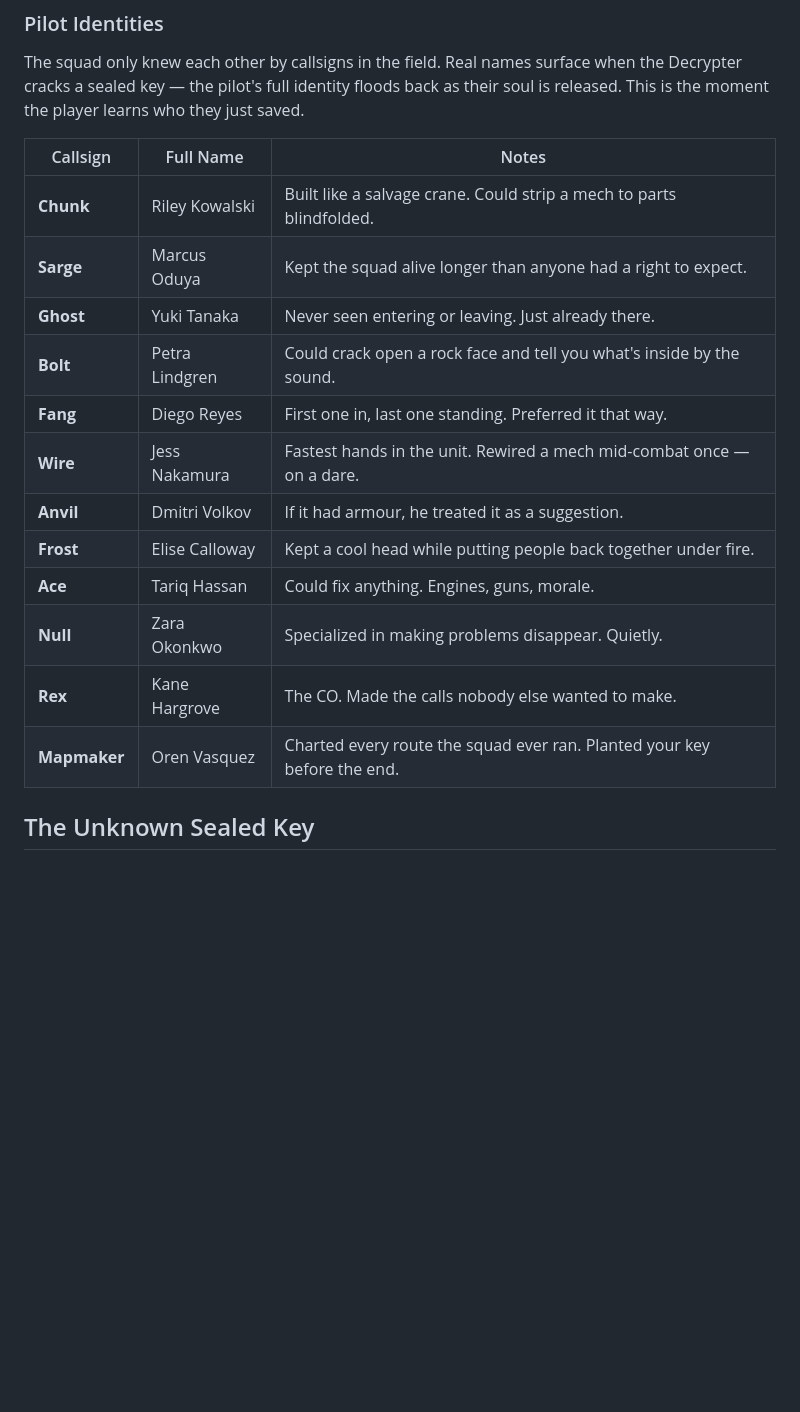
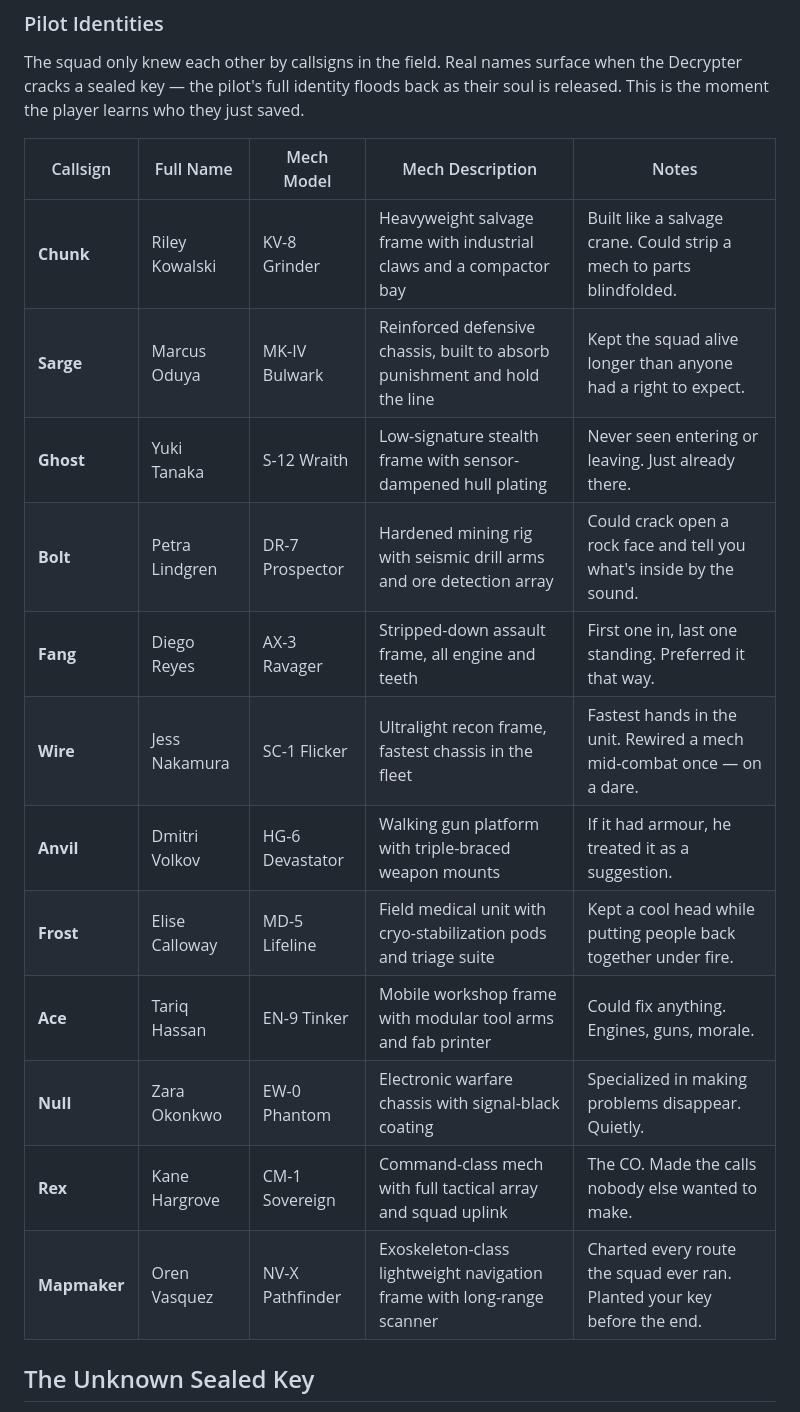
Before and after one commit to ghost-in-the-git/combobreaker_V7, a Markdown page: bossplan.md, the part around the change. GitHub-like rendering; blank space fills up the shorter version.

Commit message:
Add mech model names and descriptions for each pilot
Each squad member's original mech now has a military designation
and description matching their combat role. Mapmaker's NV-X
Pathfinder is exoskeleton-class per design intent.

https://claude.ai/code/session_01FnFHm2CSDJLQhoRauVS8fM

```diff
--- a/bossplan.md
+++ b/bossplan.md
@@ -62,20 +62,20 @@ Examples:
 
 The squad only knew each other by callsigns in the field. Real names surface when the Decrypter cracks a sealed key — the pilot's full identity floods back as their soul is released. This is the moment the player learns who they just saved.
 
-| Callsign | Full Name | Notes |
-|----------|-----------|-------|
-| **Chunk** | Riley Kowalski | Built like a salvage crane. Could strip a mech to parts blindfolded. |
-| **Sarge** | Marcus Oduya | Kept the squad alive longer than anyone had a right to expect. |
-| **Ghost** | Yuki Tanaka | Never seen entering or leaving. Just already there. |
-| **Bolt** | Petra Lindgren | Could crack open a rock face and tell you what's inside by the sound. |
-| **Fang** | Diego Reyes | First one in, last one standing. Preferred it that way. |
-| **Wire** | Jess Nakamura | Fastest hands in the unit. Rewired a mech mid-combat once — on a dare. |
-| **Anvil** | Dmitri Volkov | If it had armour, he treated it as a suggestion. |
-| **Frost** | Elise Calloway | Kept a cool head while putting people back together under fire. |
-| **Ace** | Tariq Hassan | Could fix anything. Engines, guns, morale. |
-| **Null** | Zara Okonkwo | Specialized in making problems disappear. Quietly. |
-| **Rex** | Kane Hargrove | The CO. Made the calls nobody else wanted to make. |
-| **Mapmaker** | Oren Vasquez | Charted every route the squad ever ran. Planted your key before the end. |
+| Callsign | Full Name | Mech Model | Mech Description | Notes |
+|----------|-----------|------------|------------------|-------|
+| **Chunk** | Riley Kowalski | KV-8 Grinder | Heavyweight salvage frame with industrial claws and a compactor bay | Built like a salvage crane. Could strip a mech to parts blindfolded. |
+| **Sarge** | Marcus Oduya | MK-IV Bulwark | Reinforced defensive chassis, built to absorb punishment and hold the line | Kept the squad alive longer than anyone had a right to expect. |
+| **Ghost** | Yuki Tanaka | S-12 Wraith | Low-signature stealth frame with sensor-dampened hull plating | Never seen entering or leaving. Just already there. |
+| **Bolt** | Petra Lindgren | DR-7 Prospector | Hardened mining rig with seismic drill arms and ore detection array | Could crack open a rock face and tell you what's inside by the sound. |
+| **Fang** | Diego Reyes | AX-3 Ravager | Stripped-down assault frame, all engine and teeth | First one in, last one standing. Preferred it that way. |
+| **Wire** | Jess Nakamura | SC-1 Flicker | Ultralight recon frame, fastest chassis in the fleet | Fastest hands in the unit. Rewired a mech mid-combat once — on a dare. |
+| **Anvil** | Dmitri Volkov | HG-6 Devastator | Walking gun platform with triple-braced weapon mounts | If it had armour, he treated it as a suggestion. |
+| **Frost** | Elise Calloway | MD-5 Lifeline | Field medical unit with cryo-stabilization pods and triage suite | Kept a cool head while putting people back together under fire. |
+| **Ace** | Tariq Hassan | EN-9 Tinker | Mobile workshop frame with modular tool arms and fab printer | Could fix anything. Engines, guns, morale. |
+| **Null** | Zara Okonkwo | EW-0 Phantom | Electronic warfare chassis with signal-black coating | Specialized in making problems disappear. Quietly. |
+| **Rex** | Kane Hargrove | CM-1 Sovereign | Command-class mech with full tactical array and squad uplink | The CO. Made the calls nobody else wanted to make. |
+| **Mapmaker** | Oren Vasquez | NV-X Pathfinder | Exoskeleton-class lightweight navigation frame with long-range scanner | Charted every route the squad ever ran. Planted your key before the end. |
 
 ## The Unknown Sealed Key
 
```
